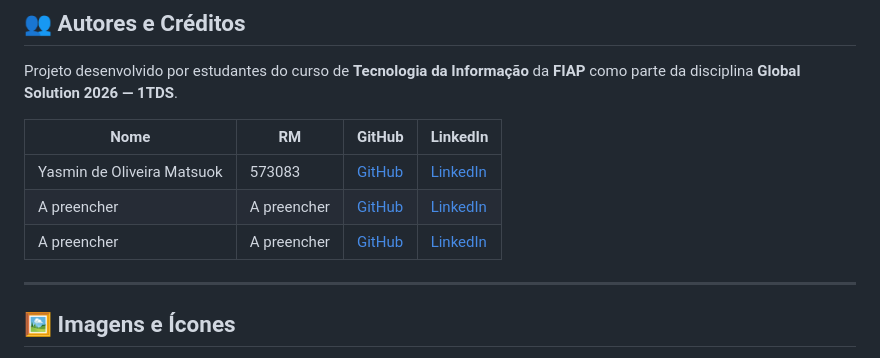
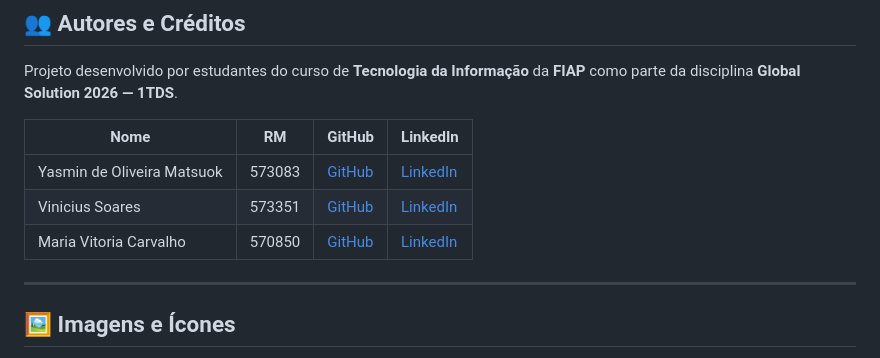
Before and after one commit to yasminmatsuok/OrbitalData-, a Markdown page: README.md, the part around the change. GitHub-like rendering.

Commit message:
Arrumando Read.me

```diff
--- a/README.md
+++ b/README.md
@@ -92,8 +92,8 @@ Projeto desenvolvido por estudantes do curso de **Tecnologia da Informação** d
 | Nome | RM | GitHub | LinkedIn |
 |---|---|---|---|
 | Yasmin de Oliveira Matsuok  | 573083 | [GitHub](#) | [LinkedIn](#) |
-| A preencher | A preencher | [GitHub](#) | [LinkedIn](#) |
-| A preencher | A preencher | [GitHub](#) | [LinkedIn](#) |
+| Vinicius Soares | 573351 | [GitHub](#) | [LinkedIn](#) |
+| Maria Vitoria Carvalho | 570850 | [GitHub](#) | [LinkedIn](#) |
 
 ---
 
```
